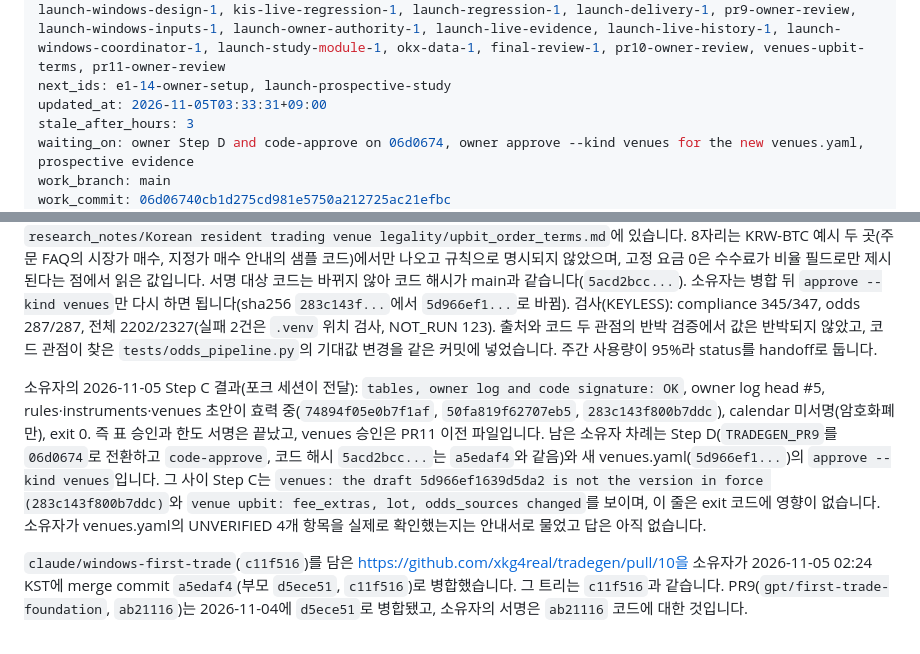
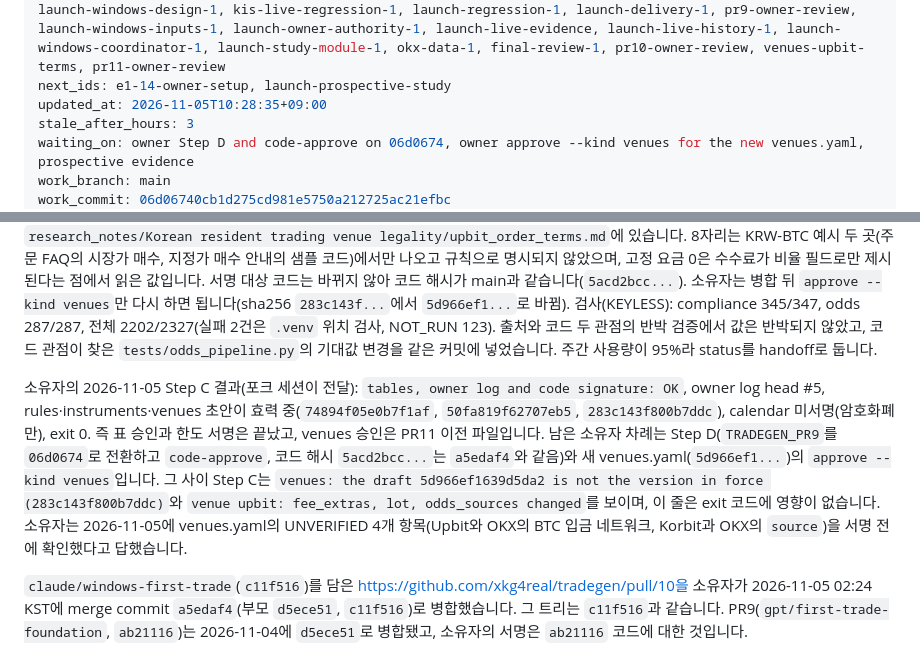
Before and after one commit to xkg4real/tradegen, a Markdown page: CURRENT.md, 2 parts joined by grey strips. Rendered like a GitHub page.

Commit message:
handoff: owner confirmed the UNVERIFIED venues entries

```diff
--- a/CURRENT.md
+++ b/CURRENT.md
@@ -6,7 +6,7 @@ task: first-trade-foundation
 cycle: 2026-11-03
 done_ids: cloud-compat-1, cloud-compat-2, cloud-compat-3, odds-1, odds-2, odds-3, odds-4, odds-5, odds-6, odds-7, odds-8, odds-9, odds-10, odds-11, odds-12, odds-13, odds-14, odds-15, odds-16, odds-17, odds-18, odds-19, odds-final, odds-pr, spec-rev-3-3, policy-plan-1, policy-preview-1, policy-pr, e1-1, e1-2, e1-3, e1-4, e1-5, e1-6, e1-7, e1-8, e1-9, e1-10, e1-11, e1-12, e1-13, e1-pr, e2-1, e2-2, e3-1, e3-2, e3-3, e2-3, e3-4, e2-e3-pr, pr6-pr7-merge, research-preregister-1, research-evaluate-1, account-readiness-1, research-paper-1, account-provider-1, account-regression-1, account-research-pr, pr8-human-code-review-approval, pr8-merge, launch-network-1, launch-collector-1, launch-profile-1, launch-strategy-1, launch-runner-1, launch-program-2, launch-workflow-2, launch-baseline-2, launch-quotes-2, launch-deployment-2, launch-review-request-2, launch-driver-2, launch-review-auth-2, launch-baseline-integration-2, launch-market-protocol-1, launch-recovery-cutoff-1, kis-live-contract-1, kis-live-backend-1, kis-live-ui-1, launch-static-guard-1, launch-windows-design-1, kis-live-regression-1, launch-regression-1, launch-delivery-1, pr9-owner-review, launch-windows-inputs-1, launch-owner-authority-1, launch-live-evidence, launch-live-history-1, launch-windows-coordinator-1, launch-study-module-1, okx-data-1, final-review-1, pr10-owner-review, venues-upbit-terms, pr11-owner-review
 next_ids: e1-14-owner-setup, launch-prospective-study
-updated_at: 2026-11-05T03:33:31+09:00
+updated_at: 2026-11-05T10:28:35+09:00
 stale_after_hours: 3
 waiting_on: owner Step D and code-approve on 06d0674, owner approve --kind venues for the new venues.yaml, prospective evidence
 work_branch: main
@@ -27,7 +27,7 @@ session: Claude Code desktop (TRADEGEN, Windows)
 
 2026-11-05 추가: https://github.com/xkg4real/tradegen/pull/11(`claude/venues-upbit-terms`, `6e3adb5`)을 소유자가 03:29 KST에 merge commit `06d0674`(트리는 `6e3adb5`와 같음)로 병합했습니다. 이 PR에서 `core/odds/venues.yaml`의 Upbit 블록에 `lot` 0.00000001(소수점 8자리)과 `fee_extras` 0/0(주문당 고정 원화 요금 없음)을 Upbit 개발자 문서를 근거로 넣었습니다. 근거와 한계는 `research_notes/Korean resident trading venue legality/upbit_order_terms.md`에 있습니다. 8자리는 KRW-BTC 예시 두 곳(주문 FAQ의 시장가 매수, 지정가 매수 안내의 샘플 코드)에서만 나오고 규칙으로 명시되지 않았으며, 고정 요금 0은 수수료가 비율 필드로만 제시된다는 점에서 읽은 값입니다. 서명 대상 코드는 바뀌지 않아 코드 해시가 main과 같습니다(`5acd2bcc...`). 소유자는 병합 뒤 `approve --kind venues`만 다시 하면 됩니다(sha256 `283c143f...`에서 `5d966ef1...`로 바뀜). 검사(KEYLESS): compliance 345/347, odds 287/287, 전체 2202/2327(실패 2건은 `.venv` 위치 검사, NOT_RUN 123). 출처와 코드 두 관점의 반박 검증에서 값은 반박되지 않았고, 코드 관점이 찾은 `tests/odds_pipeline.py`의 기대값 변경을 같은 커밋에 넣었습니다. 주간 사용량이 95%라 status를 handoff로 둡니다.
 
-소유자의 2026-11-05 Step C 결과(포크 세션이 전달): `tables, owner log and code signature: OK`, owner log head #5, rules·instruments·venues 초안이 효력 중(`74894f05e0b7f1af`, `50fa819f62707eb5`, `283c143f800b7ddc`), calendar 미서명(암호화폐만), exit 0. 즉 표 승인과 한도 서명은 끝났고, venues 승인은 PR11 이전 파일입니다. 남은 소유자 차례는 Step D(`TRADEGEN_PR9`를 `06d0674`로 전환하고 `code-approve`, 코드 해시 `5acd2bcc...`는 `a5edaf4`와 같음)와 새 venues.yaml(`5d966ef1...`)의 `approve --kind venues`입니다. 그 사이 Step C는 `venues: the draft 5d966ef1639d5da2 is not the version in force (283c143f800b7ddc)`와 `venue upbit: fee_extras, lot, odds_sources changed`를 보이며, 이 줄은 exit 코드에 영향이 없습니다. 소유자가 venues.yaml의 UNVERIFIED 4개 항목을 실제로 확인했는지는 안내서로 물었고 답은 아직 없습니다.
+소유자의 2026-11-05 Step C 결과(포크 세션이 전달): `tables, owner log and code signature: OK`, owner log head #5, rules·instruments·venues 초안이 효력 중(`74894f05e0b7f1af`, `50fa819f62707eb5`, `283c143f800b7ddc`), calendar 미서명(암호화폐만), exit 0. 즉 표 승인과 한도 서명은 끝났고, venues 승인은 PR11 이전 파일입니다. 남은 소유자 차례는 Step D(`TRADEGEN_PR9`를 `06d0674`로 전환하고 `code-approve`, 코드 해시 `5acd2bcc...`는 `a5edaf4`와 같음)와 새 venues.yaml(`5d966ef1...`)의 `approve --kind venues`입니다. 그 사이 Step C는 `venues: the draft 5d966ef1639d5da2 is not the version in force (283c143f800b7ddc)`와 `venue upbit: fee_extras, lot, odds_sources changed`를 보이며, 이 줄은 exit 코드에 영향이 없습니다. 소유자는 2026-11-05에 venues.yaml의 UNVERIFIED 4개 항목(Upbit와 OKX의 BTC 입금 네트워크, Korbit과 OKX의 `source`)을 서명 전에 확인했다고 답했습니다.
 
 `claude/windows-first-trade`(`c11f516`)를 담은 https://github.com/xkg4real/tradegen/pull/10을 소유자가 2026-11-05 02:24 KST에 merge commit `a5edaf4`(부모 `d5ece51`, `c11f516`)로 병합했습니다. 그 트리는 `c11f516`과 같습니다. PR9(`gpt/first-trade-foundation`, `ab21116`)는 2026-11-04에 `d5ece51`로 병합됐고, 소유자의 서명은 `ab21116` 코드에 대한 것입니다.
 
```
